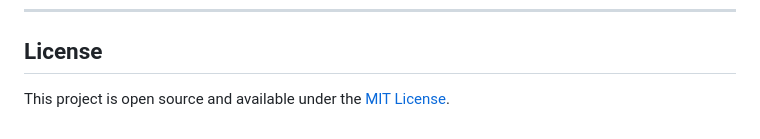
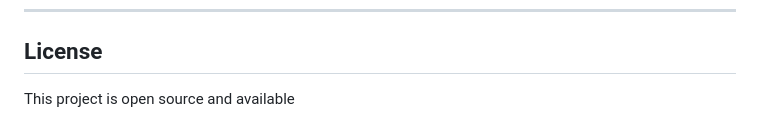
Before and after one commit to upendra-uddagiri/project-management-api, a Markdown page: readme.md, the part around the change. Drawn GitHub-style.

Commit message:
Update license information in README

```diff
--- a/readme.md
+++ b/readme.md
@@ -390,4 +390,4 @@ All errors follow a consistent format:
 
 ## License
 
-This project is open source and available under the [MIT License](LICENSE).
+This project is open source and available
```
